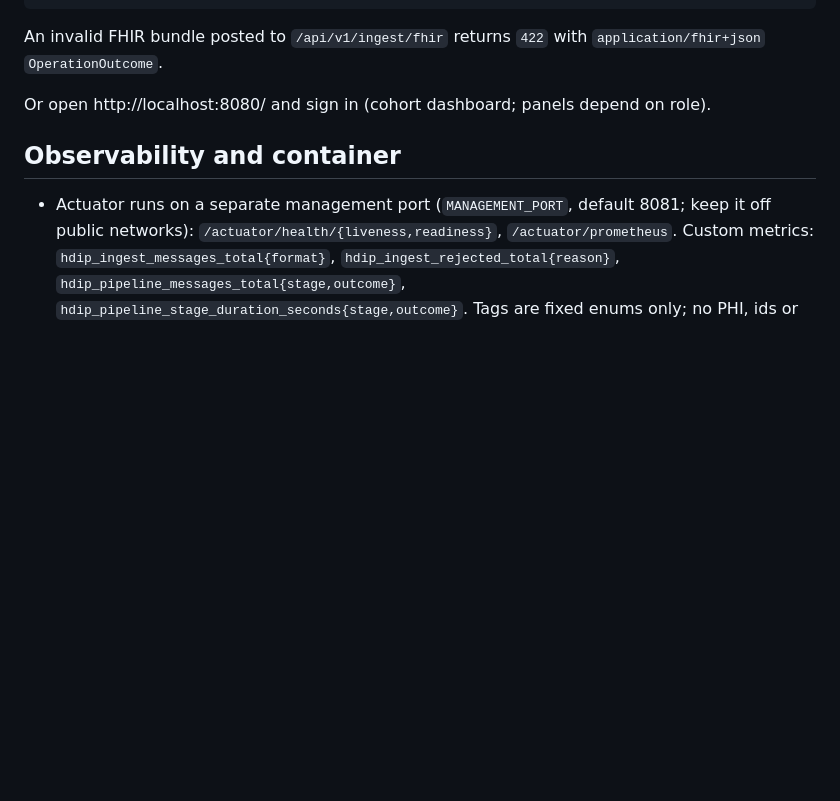
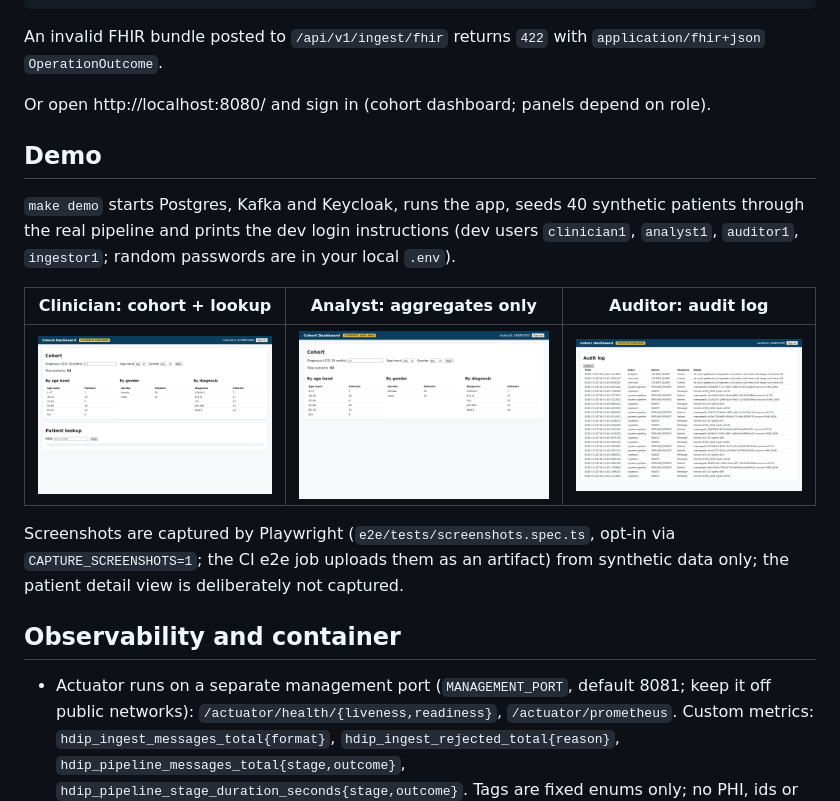
Before and after one commit to Ashishk9670/healthcare-ingestion-pipeline, a Markdown page: README.md, the part around the change. GitHub-like rendering; pictures changed too: docs/img/dashboard-analyst.png (added), docs/img/dashboard-auditor.png (added), docs/img/dashboard-clinician.png (added); blank space fills up the shorter version.

Commit message:
README: demo section with dashboard screenshots (synthetic data only)
Co-Authored-By: Claude Sonnet 5.5 <noreply@anthropic.com>

```diff
--- a/README.md
+++ b/README.md
@@ -164,6 +164,18 @@ An invalid FHIR bundle posted to `/api/v1/ingest/fhir` returns `422` with `appli
 
 Or open http://localhost:8080/ and sign in (cohort dashboard; panels depend on role).
 
+## Demo
+
+`make demo` starts Postgres, Kafka and Keycloak, runs the app, seeds 40 synthetic patients through the real pipeline and prints
+the dev login instructions (dev users `clinician1`, `analyst1`, `auditor1`, `ingestor1`; random passwords are in your local `.env`).
+
+| Clinician: cohort + lookup | Analyst: aggregates only | Auditor: audit log |
+|---|---|---|
+| ![clinician](docs/img/dashboard-clinician.png) | ![analyst](docs/img/dashboard-analyst.png) | ![auditor](docs/img/dashboard-auditor.png) |
+
+Screenshots are captured by Playwright (`e2e/tests/screenshots.spec.ts`, opt-in via `CAPTURE_SCREENSHOTS=1`; the CI e2e job uploads
+them as an artifact) from synthetic data only; the patient detail view is deliberately not captured.
+
 ## Observability and container
 
 - Actuator runs on a separate management port (`MANAGEMENT_PORT`, default 8081; keep it off public networks):
```
Also changed, not shown: 1 other file.
